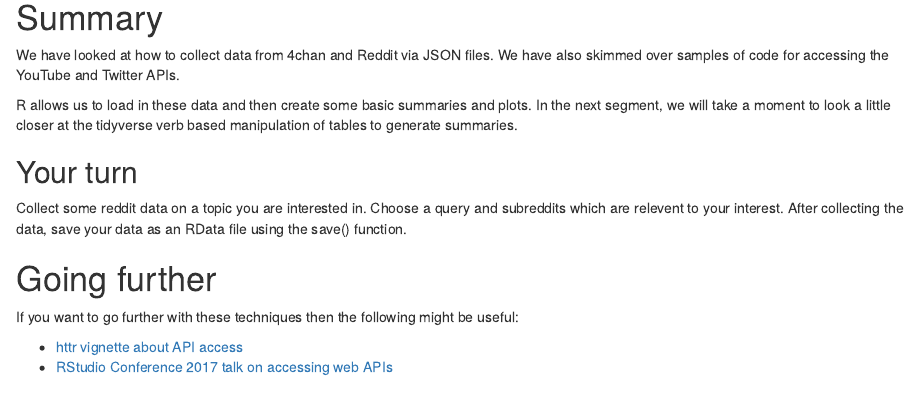
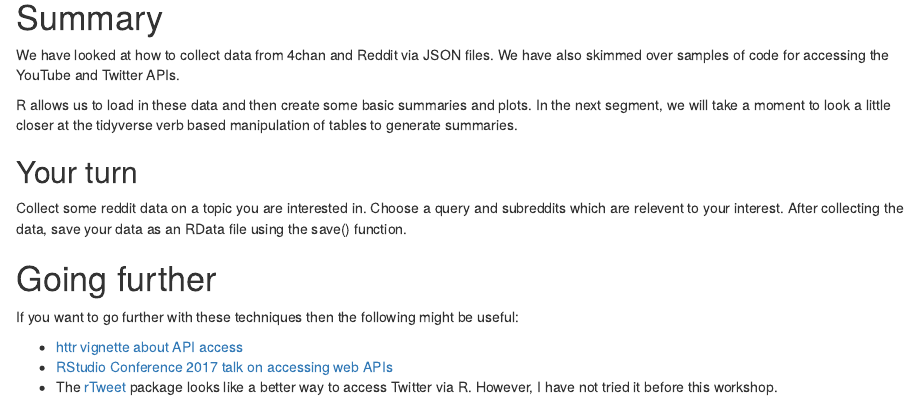
Before and after one commit to jamestripp/qstep-socialmedia, an R Markdown document (3_apis_datadumps/3_apis_datadumps.Rmd): the page in a window 1100 px wide, from 7370 px down. Rendered offline with R 4.5, knitr and Pandoc, with nearby package versions; some code elsewhere in the file could not run offline.

Commit message:
Links added

```diff
--- a/3_apis_datadumps/3_apis_datadumps.Rmd
+++ b/3_apis_datadumps/3_apis_datadumps.Rmd
@@ -330,3 +330,4 @@ If you want to go further with these techniques then the following might be usef
 
 * [httr vignette about API access](https://cran.r-project.org/web/packages/httr/vignettes/api-packages.html)
 * [RStudio Conference 2017 talk on accessing web APIs](https://www.rstudio.com/resources/videos/using-web-apis-from-r/)
+* The [rTweet](https://rtweet.info) package looks like a better way to access Twitter via R. However, I have not tried it before this workshop.
```
Also changed, not shown: README.md.
